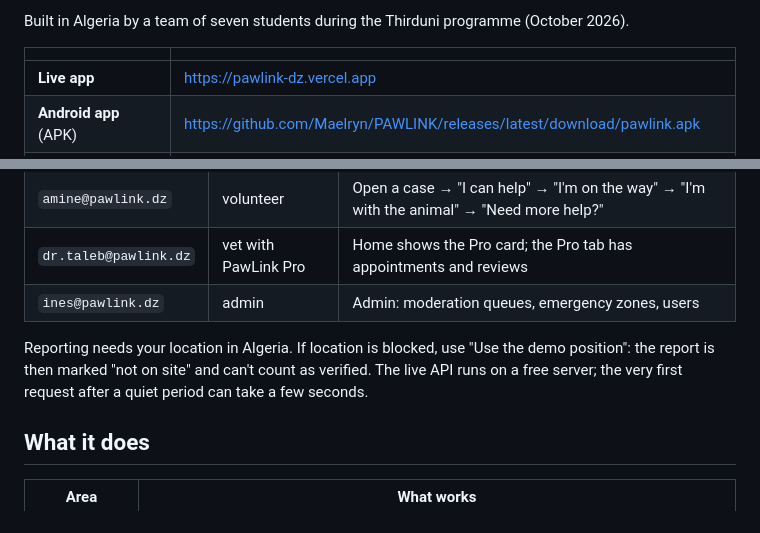
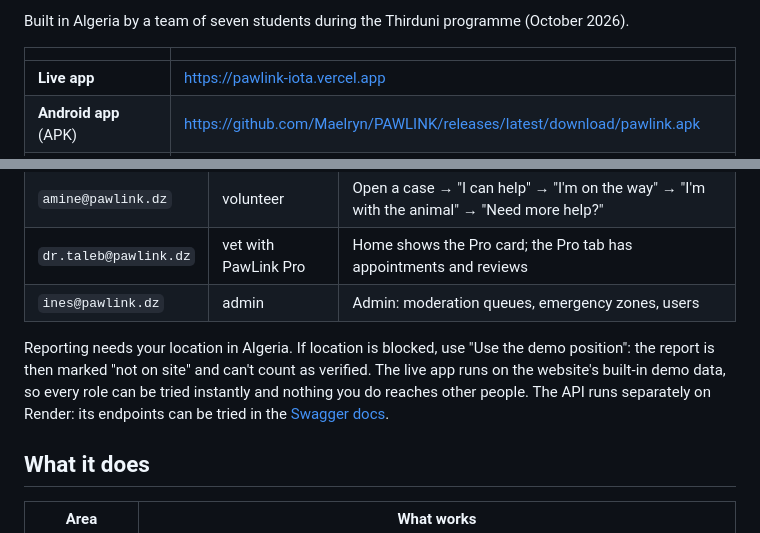
Before and after one commit to Maelryn/PAWLINK, a Markdown page: README.md, 2 parts joined by grey strips. GitHub-like rendering.

Commit message:
README: live app link is the demo-data site (pawlink-iota)
Co-Authored-By: Claude Opus 5.5 <noreply@anthropic.com>

```diff
--- a/README.md
+++ b/README.md
@@ -28,7 +28,7 @@ Built in Algeria by a team of seven students during the Thirduni programme (Octo
 
 | | |
 |---|---|
-| **Live app** | https://pawlink-dz.vercel.app |
+| **Live app** | https://pawlink-iota.vercel.app |
 | **Android app** (APK) | https://github.com/Maelryn/PAWLINK/releases/latest/download/pawlink.apk |
 | **API** (+ Swagger docs) | https://pawlink-backend.onrender.com · [/docs](https://pawlink-backend.onrender.com/docs) · [/health](https://pawlink-backend.onrender.com/health) |
 | **Demo video** (3 min) | https://drive.google.com/file/d/1JANE4jCT9YgheHL4IAcskFwOXm4EmO8z/view |
@@ -47,7 +47,7 @@ Open the live app and sign in with a demo account (password `pawlink2026` for al
 | `dr.taleb@pawlink.dz` | vet with PawLink Pro | Home shows the Pro card; the Pro tab has appointments and reviews |
 | `ines@pawlink.dz` | admin | Admin: moderation queues, emergency zones, users |
 
-Reporting needs your location in Algeria. If location is blocked, use "Use the demo position": the report is then marked "not on site" and can't count as verified. The live API runs on a free server; the very first request after a quiet period can take a few seconds.
+Reporting needs your location in Algeria. If location is blocked, use "Use the demo position": the report is then marked "not on site" and can't count as verified. The live app runs on the website's built-in demo data, so every role can be tried instantly and nothing you do reaches other people. The API runs separately on Render: its endpoints can be tried in the [Swagger docs](https://pawlink-backend.onrender.com/docs).
 
 ## What it does
 
```
Also changed, not shown: other parts of README.md (+1 -1 lines).
